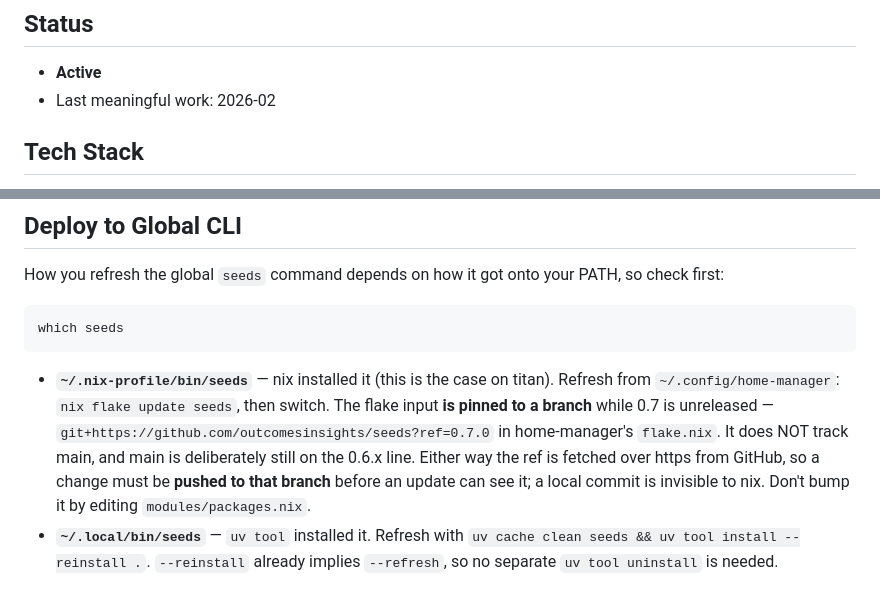
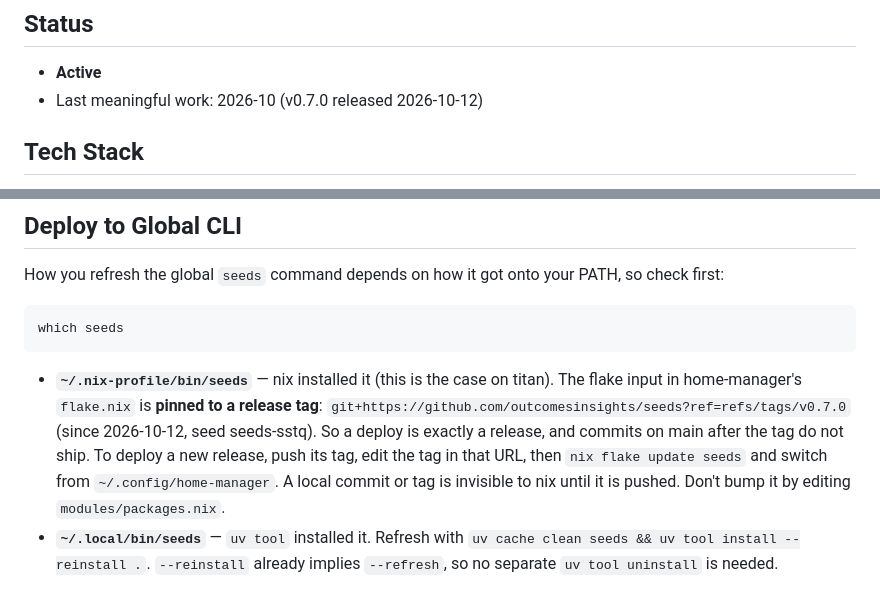
Before and after one commit to outcomesinsights/seeds, a Markdown page: CLAUDE.md, 2 parts joined by grey strips. Drawn GitHub-style.

Commit message:
docs: the global CLI deploys from a release tag, not the 0.7.0 branch
Co-Authored-By: Claude Opus 5.5 <noreply@anthropic.com>

````diff
--- a/CLAUDE.md
+++ b/CLAUDE.md
@@ -61,7 +61,7 @@ ______________________________________________________________________
 ## Status
 
 - **Active**
-- Last meaningful work: 2026-02
+- Last meaningful work: 2026-10 (v0.7.0 released 2026-10-12)
 
 ## Tech Stack
 
@@ -129,14 +129,13 @@ which seeds
 ```
 
 - **`~/.nix-profile/bin/seeds`** — nix installed it (this is the case on titan).
-  Refresh from `~/.config/home-manager`: `nix flake update seeds`, then switch.
-  The flake input **is pinned to a branch** while 0.7 is unreleased —
-  `git+https://github.com/outcomesinsights/seeds?ref=0.7.0` in home-manager's
-  `flake.nix`. It does NOT track main, and main is deliberately still on the
-  0.6.x line. Either way the ref is fetched over https from GitHub, so a
-  change must be **pushed to that branch** before an update can see it; a
-  local commit is invisible to nix. Don't bump it by editing
-  `modules/packages.nix`.
+  The flake input in home-manager's `flake.nix` is **pinned to a release
+  tag**: `git+https://github.com/outcomesinsights/seeds?ref=refs/tags/v0.7.0`
+  (since 2026-10-12, seed seeds-sstq). So a deploy is exactly a release, and
+  commits on main after the tag do not ship. To deploy a new release, push its
+  tag, edit the tag in that URL, then `nix flake update seeds` and switch from
+  `~/.config/home-manager`. A local commit or tag is invisible to nix until it
+  is pushed. Don't bump it by editing `modules/packages.nix`.
 - **`~/.local/bin/seeds`** — `uv tool` installed it. Refresh with
   `uv cache clean seeds && uv tool install --reinstall .`. `--reinstall` already
   implies `--refresh`, so no separate `uv tool uninstall` is needed.
````
